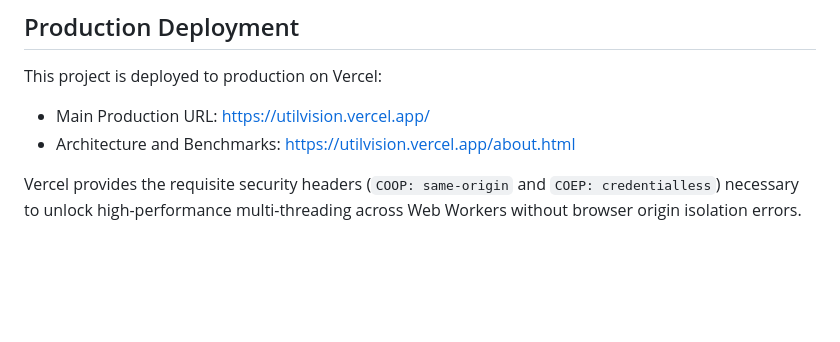
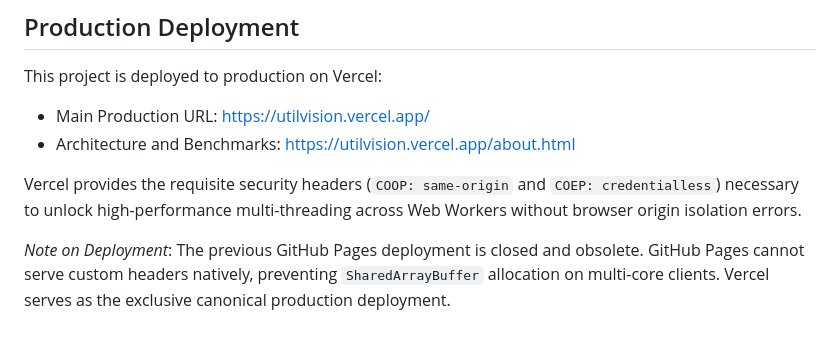
Before and after one commit to majorpurp1e/utilvision, a Markdown page: README.md, the part around the change. GitHub-like rendering; blank space fills up the shorter version.

Commit message:
docs: note closure of obsolete GitHub Pages in favor of Vercel

```diff
--- a/README.md
+++ b/README.md
@@ -121,3 +121,5 @@ This project is deployed to production on Vercel:
 * Architecture and Benchmarks: [https://utilvision.vercel.app/about.html](https://utilvision.vercel.app/about.html)
 
 Vercel provides the requisite security headers (`COOP: same-origin` and `COEP: credentialless`) necessary to unlock high-performance multi-threading across Web Workers without browser origin isolation errors.
+
+*Note on Deployment*: The previous GitHub Pages deployment is closed and obsolete. GitHub Pages cannot serve custom headers natively, preventing `SharedArrayBuffer` allocation on multi-core clients. Vercel serves as the exclusive canonical production deployment.
```
